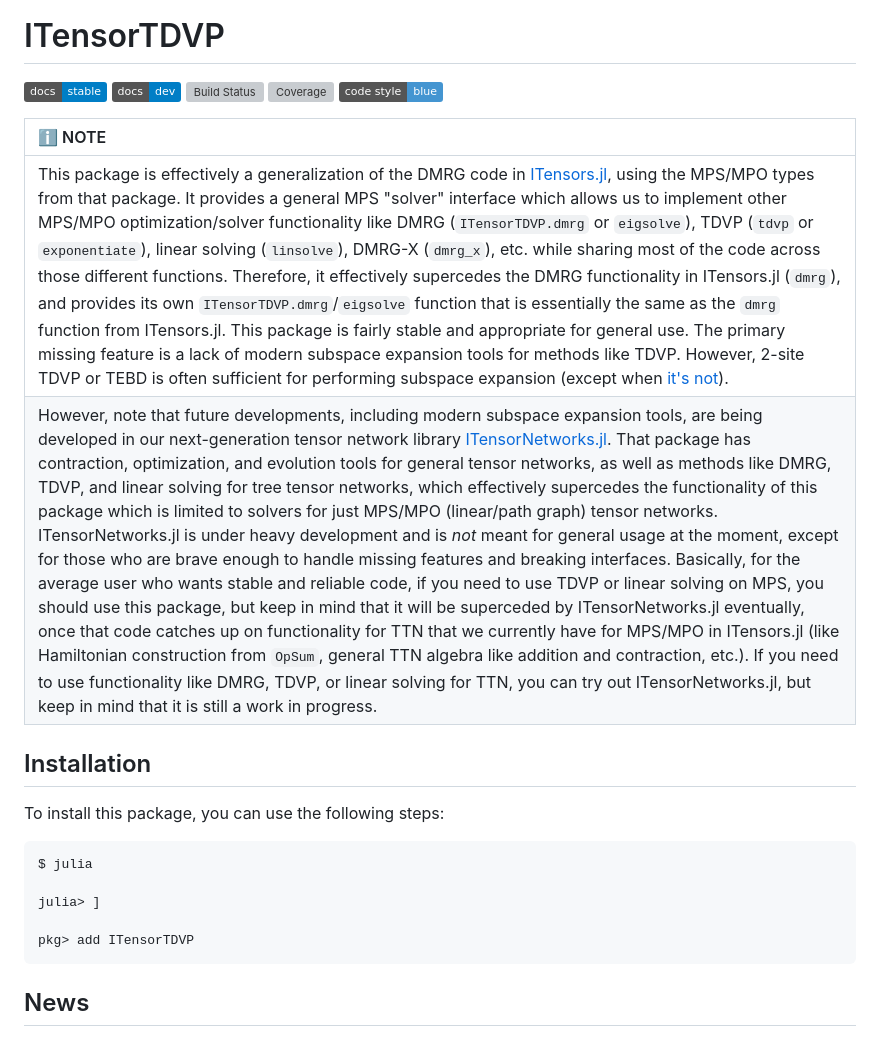
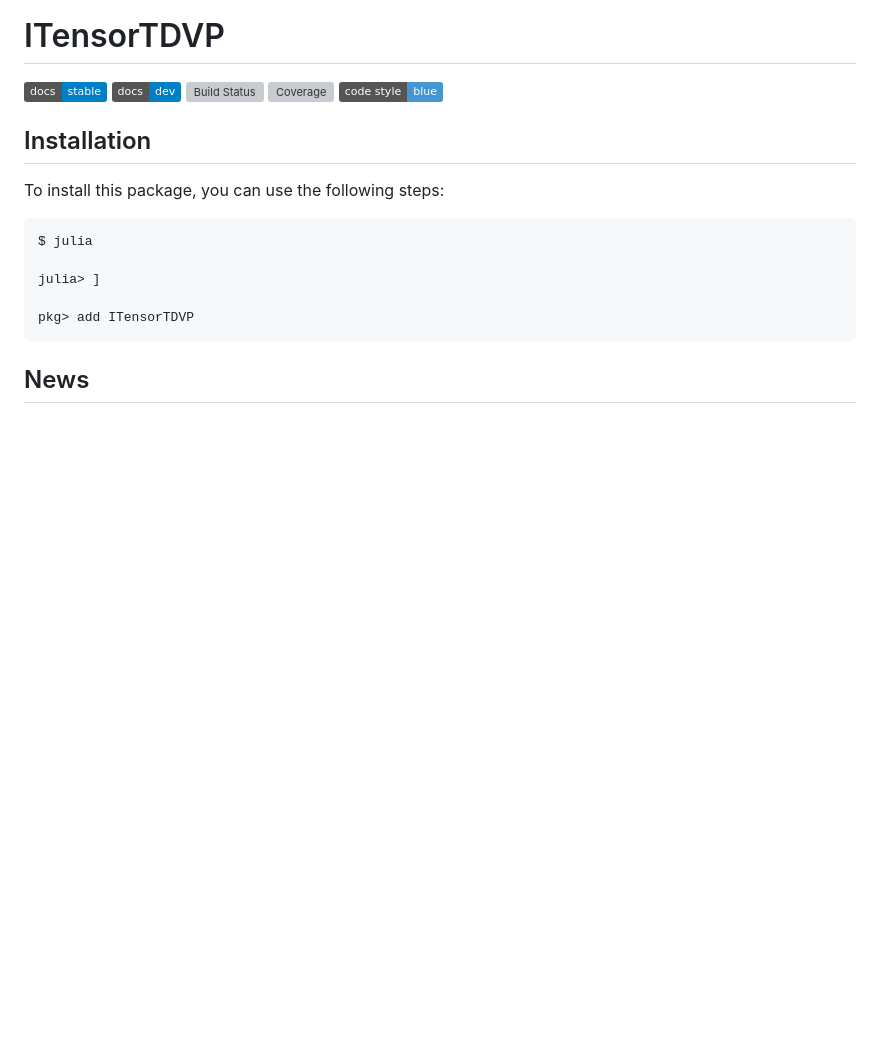
Before and after one commit to ITensor/ITensorTDVP.jl, a Markdown page: README.md, the part around one of its changes. Drawn GitHub-style; badges without logos; blank space fills up the shorter version; grey boxes are pictures that could not be loaded.

```diff
--- a/README.md
+++ b/README.md
@@ -5,11 +5,6 @@
 [![Build Status](https://github.com/mtfishman/ITensorTDVP.jl/actions/workflows/CI.yml/badge.svg?branch=main)](https://github.com/mtfishman/ITensorTDVP.jl/actions/workflows/CI.yml?query=branch%3Amain)
 [![Coverage](https://codecov.io/gh/mtfishman/ITensorTDVP.jl/branch/main/graph/badge.svg)](https://codecov.io/gh/mtfishman/ITensorTDVP.jl)
 [![Code Style: Blue](https://img.shields.io/badge/code%20style-blue-4495d1.svg)](https://github.com/invenia/BlueStyle)
-
-| :information_source: NOTE          |
-|:---------------------------|
-| This package is effectively a generalization of the DMRG code in [ITensors.jl](https://github.com/ITensor/ITensors.jl), using the MPS/MPO types from that package. It provides a general MPS "solver" interface which allows us to implement other MPS/MPO optimization/solver functionality like DMRG (`ITensorTDVP.dmrg` or `eigsolve`), TDVP (`tdvp` or `exponentiate`), linear solving (`linsolve`), DMRG-X (`dmrg_x`), etc. while sharing most of the code across those different functions. Therefore, it effectively supercedes the DMRG functionality in ITensors.jl (`dmrg`), and provides its own `ITensorTDVP.dmrg`/`eigsolve` function that is essentially the same as the `dmrg` function from ITensors.jl. This package is fairly stable and appropriate for general use. The primary missing feature is a lack of modern subspace expansion tools for methods like TDVP. However, 2-site TDVP or TEBD is often sufficient for performing subspace expansion (except when [it's not](https://arxiv.org/abs/2005.06104)). |
-| However, note that future developments, including modern subspace expansion tools, are being developed in our next-generation tensor network library [ITensorNetworks.jl](https://github.com/mtfishman/ITensorNetworks.jl). That package has contraction, optimization, and evolution tools for general tensor networks, as well as methods like DMRG, TDVP, and linear solving for tree tensor networks, which effectively supercedes the functionality of this package which is limited to solvers for just MPS/MPO (linear/path graph) tensor networks. ITensorNetworks.jl is under heavy development and is _not_ meant for general usage at the moment, except for those who are brave enough to handle missing features and breaking interfaces. Basically, for the average user who wants stable and reliable code, if you need to use TDVP or linear solving on MPS, you should use this package, but keep in mind that it will be superceded by ITensorNetworks.jl eventually, once that code catches up on functionality for TTN that we currently have for MPS/MPO in ITensors.jl (like Hamiltonian construction from `OpSum`, general TTN algebra like addition and contraction, etc.). If you need to use functionality like DMRG, TDVP, or linear solving for TTN, you can try out ITensorNetworks.jl, but keep in mind that it is still a work in progress. |
 
 ## Installation
 
```
Also changed, not shown: other parts of README.md (+7 -1 lines).
